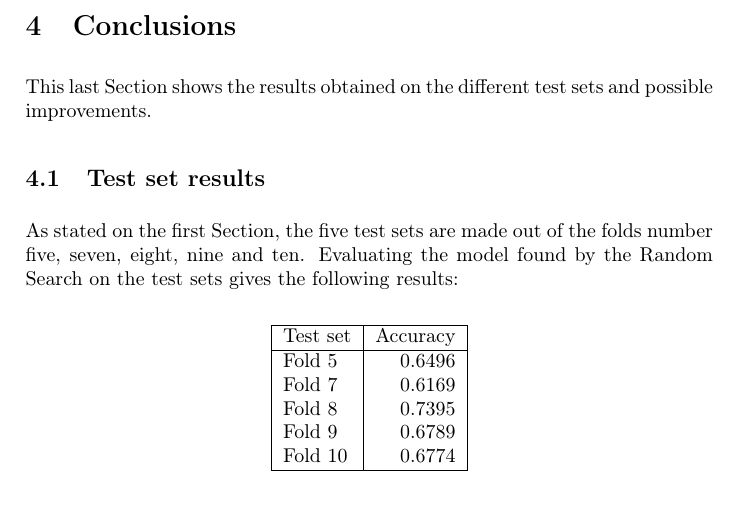
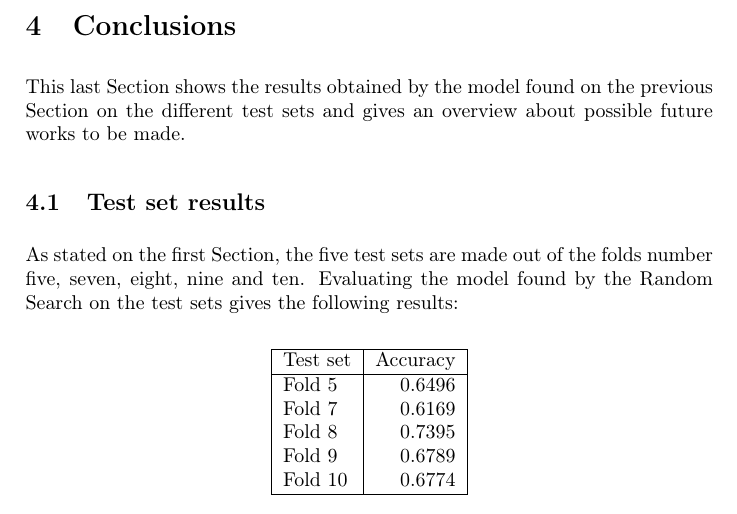
Before and after one commit to tomfran/urban-sound-classification, a LaTeX document (report/report.tex, which reads report/chapters/results.tex): part of page 11 of 13, cut so that both start at the same text. Compiled offline with pdfLaTeX.

```diff
--- a/report/chapters/results.tex
+++ b/report/chapters/results.tex
@@ -1,8 +1,9 @@
 \section{Conclusions}
 \label{results}
 
-This last Section shows the results obtained on the different
-test sets and possible improvements.
+This last Section shows the results obtained by the model found
+on the previous Section on the different test sets and
+gives an overview about possible future works to be made.
 
 \subsection{Test set results}
 As stated on the first Section, the five test sets are made out of the
```
Also changed, not shown: report/report.pdf, 3 other files.
